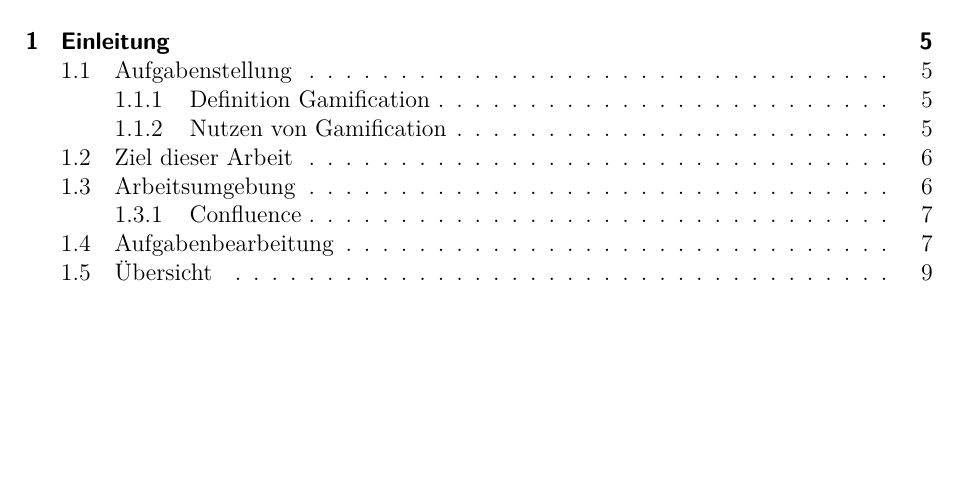
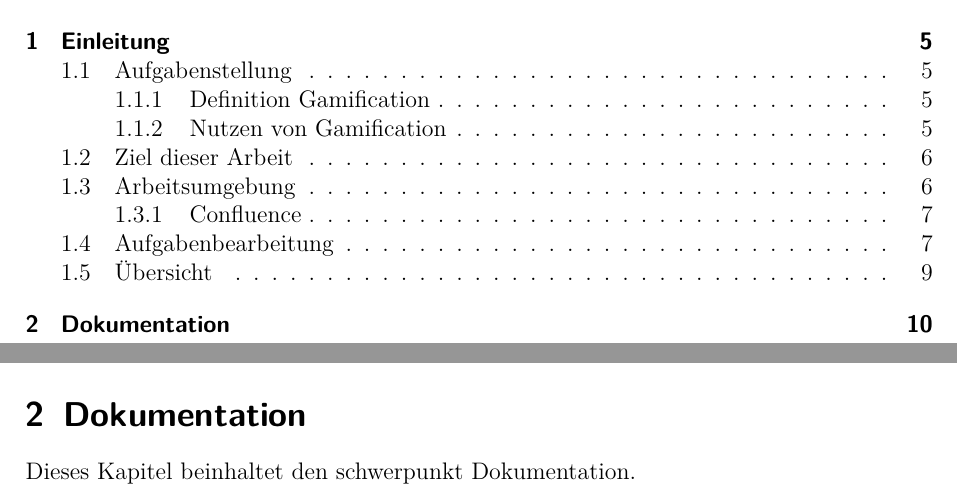
Before and after one commit to assimatze/Masterthesis, a LaTeX thesis (Masterthesis.tex): part of page 4 of 11 before the commit and two parts of pages 4 and 10 of 12 after it, the two joined at a grey line, cut so that both start at the same text, the shorter picture padded with empty space. Compiled offline with pdfLaTeX.

Commit message:
fortsetzen des Masterthesis mit neuem Kapitel 2 Dokumentation

```diff
--- a/Masterthesis.tex
+++ b/Masterthesis.tex
@@ -194,6 +194,8 @@ Als Gesamtergebniss dieser ersten Phase, sind die Gamification Elemente zu verst
 Im zweiten Teil dieser Arbeit wird die technische Umsetzung beschrieben. Es wird dokumentiert, wie die Confluence Wiki konfiguriert wird und wie die aus Phase Eins erarbeiteten Gamification Elemente in die Wiki zu integrieren sind. Des weiteren sollen in dieser Phase Kennzahlen und Messwerte festgehalten werden. Diese Zahlen sollen genutzt werden um die Veränderung der Dokumentationsbereitschaft zu messen. Hierfür soll ein einfacher Vergleich von Alter-Zustand zu Neuer-Zustand gezogen werden. Dabei steht der Alter-Zustand für Confluence ohne Gamification und der Neuer-Zustand für Confluence mit Gamification.
 \\\\
 Im letzten Teil dieser Arbeit sollen die Ergebnisse aus dem Vergleich von Alter-Zustand zu Neuer-Zustand präsentiert und untersucht werden. Diese Bewertung soll Aufschluss darüber geben wie rentable es ist, Gamification Elemente für das konkrete Beispiel des Dokumentationsprozesses zu nutzen. Zum Schluss soll die Arbeit mit einem Fazit und einem Ausblick einblicke in zukünftige Projekte geben.
+\section{Dokumentation}
+Dieses Kapitel beinhaltet den schwerpunkt Dokumentation.
 
 \newpage
 \listoftables
```
Also changed, not shown: Masterthesis.pdf, Masterthesis.ps, 6 other files.
